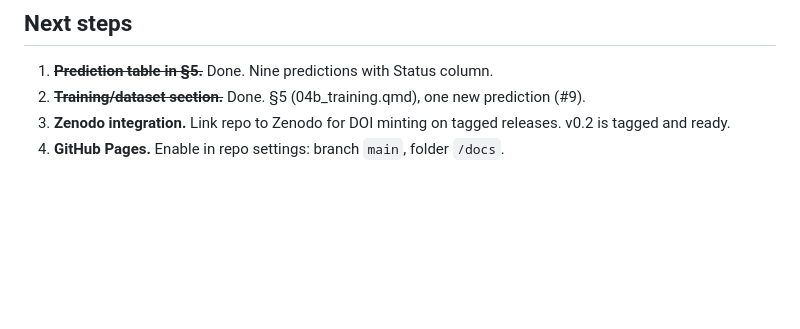
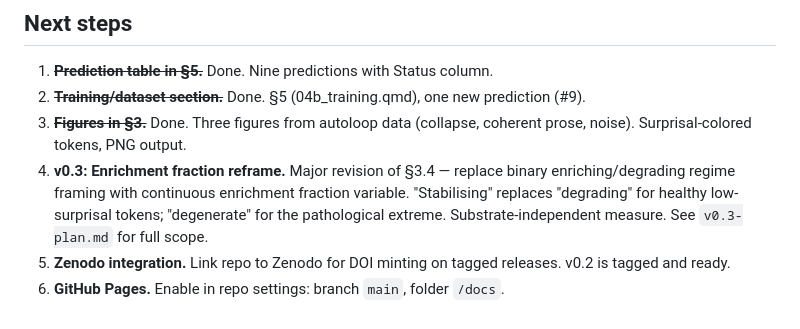
Before and after one commit to ddisisto/integration-framework, a Markdown page: CLAUDE.md, the part around the change. GitHub-like rendering; blank space fills up the shorter version.

```diff
--- a/CLAUDE.md
+++ b/CLAUDE.md
@@ -85,5 +85,7 @@ These have no clear precedent in the literature. Present as contributions, not e
 
 1. ~~**Prediction table in §5.**~~ Done. Nine predictions with Status column.
 2. ~~**Training/dataset section.**~~ Done. §5 (04b_training.qmd), one new prediction (#9).
-3. **Zenodo integration.** Link repo to Zenodo for DOI minting on tagged releases. v0.2 is tagged and ready.
-4. **GitHub Pages.** Enable in repo settings: branch `main`, folder `/docs`.
+3. ~~**Figures in §3.**~~ Done. Three figures from autoloop data (collapse, coherent prose, noise). Surprisal-colored tokens, PNG output.
+4. **v0.3: Enrichment fraction reframe.** Major revision of §3.4 — replace binary enriching/degrading regime framing with continuous enrichment fraction variable. "Stabilising" replaces "degrading" for healthy low-surprisal tokens; "degenerate" for the pathological extreme. Substrate-independent measure. See `v0.3-plan.md` for full scope.
+5. **Zenodo integration.** Link repo to Zenodo for DOI minting on tagged releases. v0.2 is tagged and ready.
+6. **GitHub Pages.** Enable in repo settings: branch `main`, folder `/docs`.
```
Also changed, not shown: v0.3-plan.md (added, +67 -0 lines).
